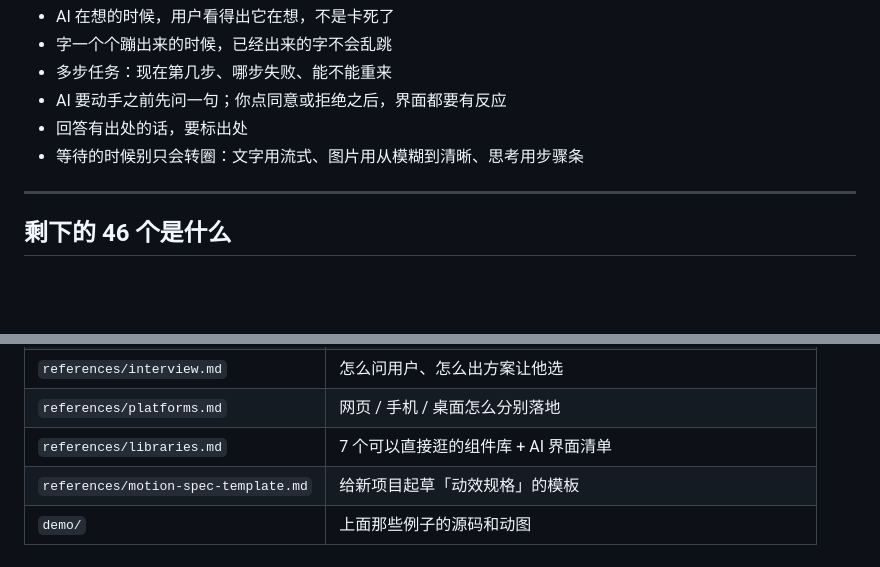
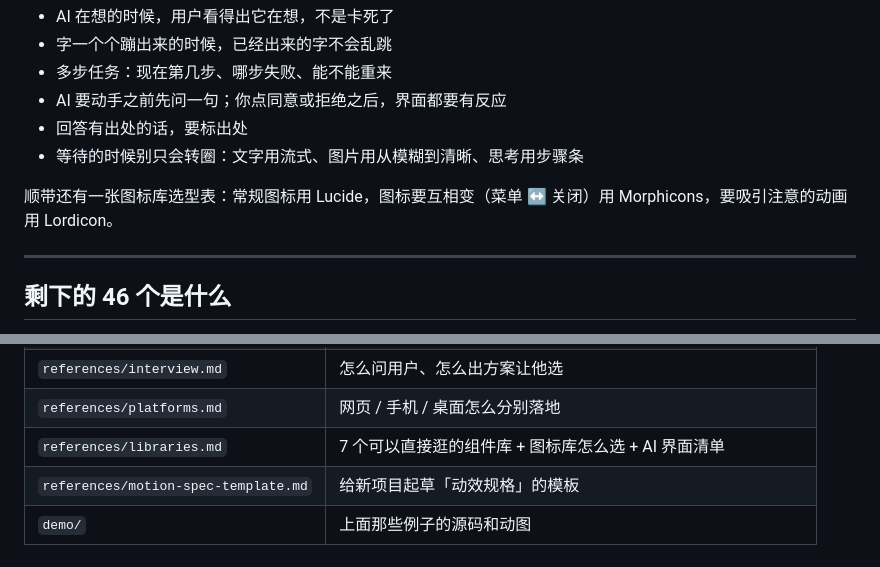
Before and after one commit to bryanhoo94/bryan-uiux, a Markdown page: README.md, 2 parts joined by grey strips. Rendered like a GitHub page; blank space fills up the shorter version.

```diff
--- a/README.md
+++ b/README.md
@@ -145,6 +145,8 @@
 - 回答有出处的话，要标出处
 - 等待的时候别只会转圈：文字用流式、图片用从模糊到清晰、思考用步骤条
 
+顺带还有一张图标库选型表：常规图标用 Lucide，图标要互相变（菜单 ↔ 关闭）用 Morphicons，要吸引注意的动画用 Lordicon。
+
 ---
 
 ## 剩下的 46 个是什么
@@ -237,7 +239,7 @@
 | `references/effects.md` | 网页效果 5 个 + 把大白话翻译成专业说法的对照表 |
 | `references/interview.md` | 怎么问用户、怎么出方案让他选 |
 | `references/platforms.md` | 网页 / 手机 / 桌面怎么分别落地 |
-| `references/libraries.md` | 7 个可以直接逛的组件库 + AI 界面清单 |
+| `references/libraries.md` | 7 个可以直接逛的组件库 + 图标库怎么选 + AI 界面清单 |
 | `references/motion-spec-template.md` | 给新项目起草「动效规格」的模板 |
 | `demo/` | 上面那些例子的源码和动图 |
 
```
Also changed, not shown: SKILL.md (+2 -2 lines), references/libraries.md (+33 -0 lines).
